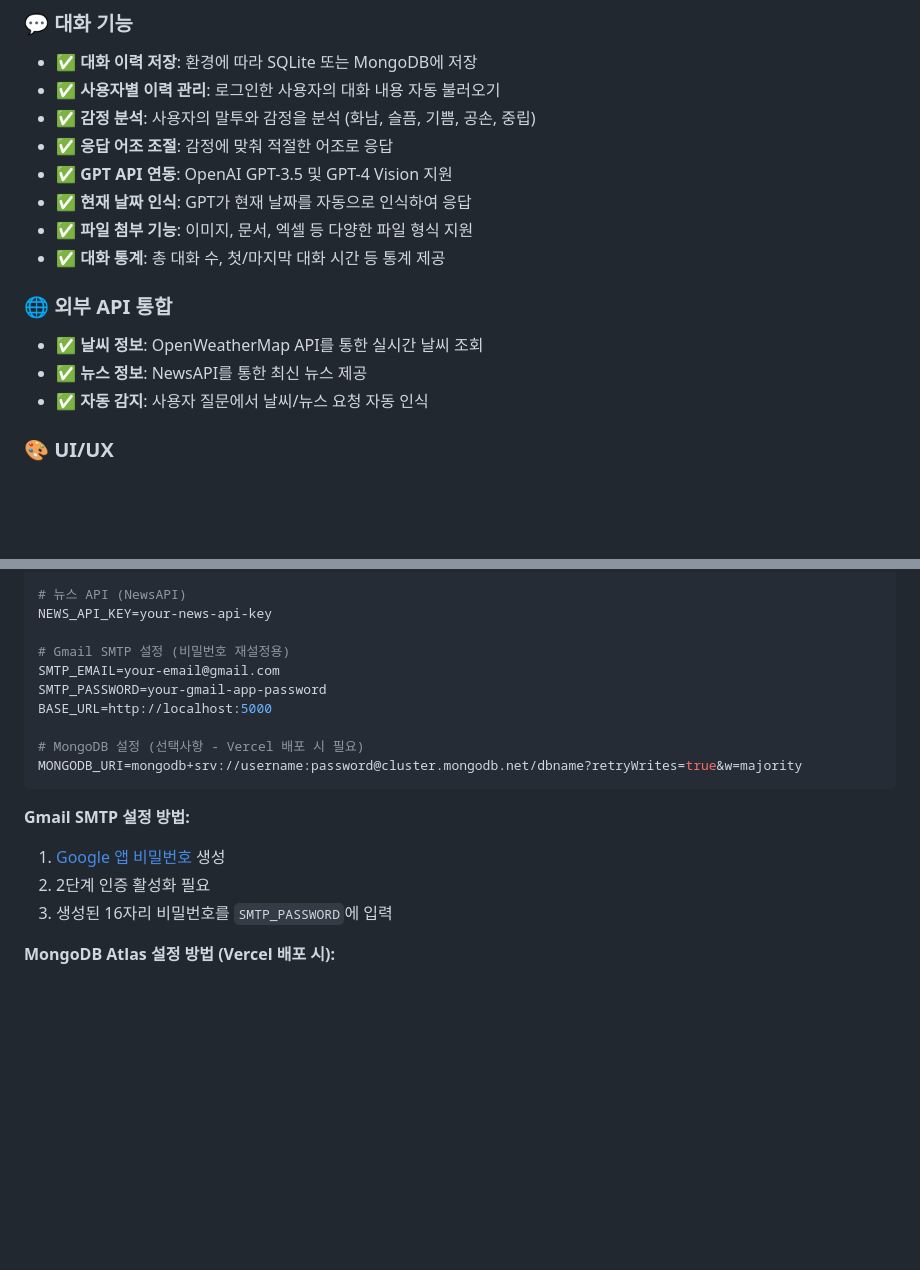
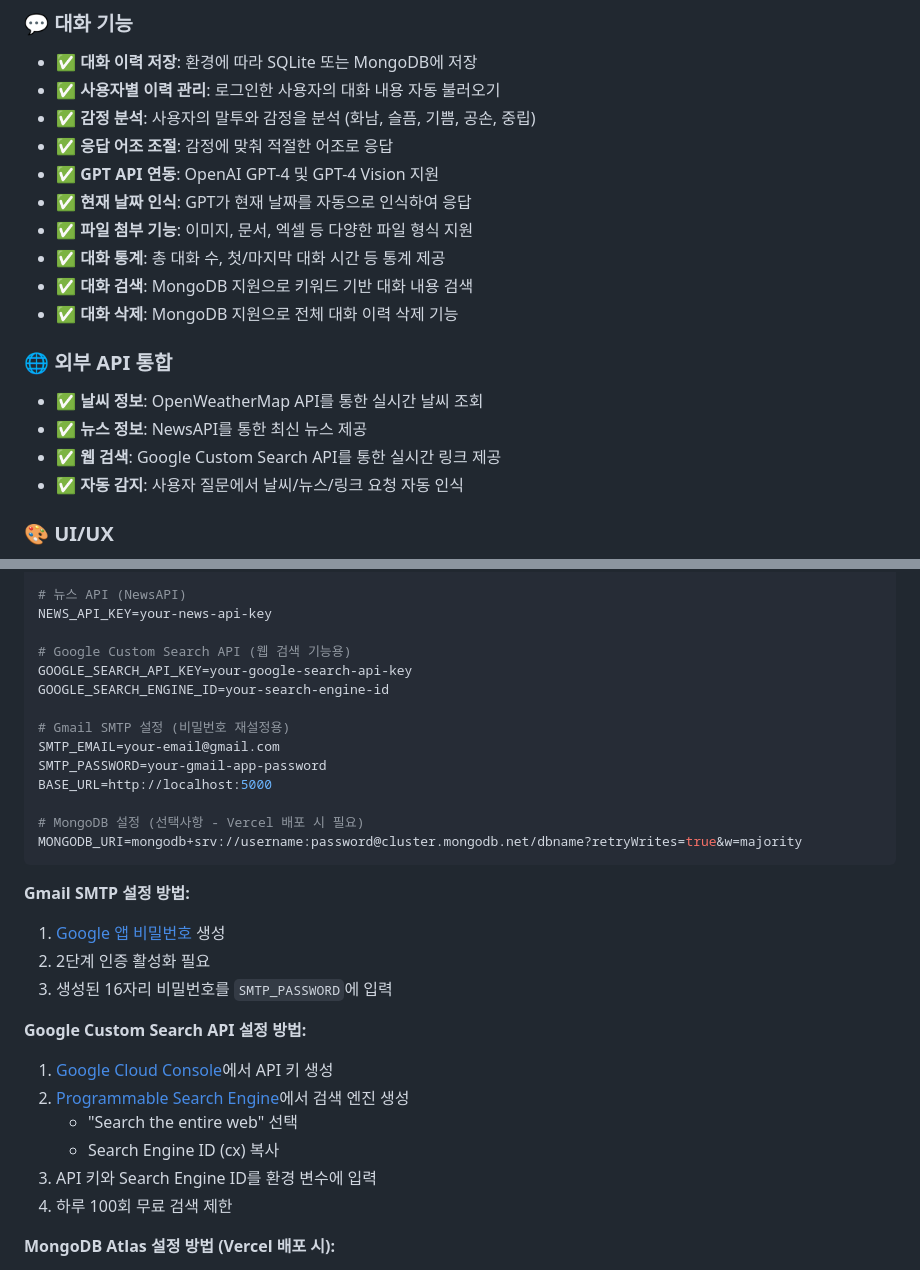
Before and after one commit to ggangminmin/dd, a Markdown page: README.md, 2 parts joined by grey strips. GitHub-like rendering; blank space fills up the shorter version.

Commit message:
docs: README 업데이트 - 오늘 작업 내용 반영
- GPT-4 업그레이드 반영
- MongoDB 검색 및 삭제 기능 추가
- Google Custom Search API 통합 (웹 검색)
- API 설정 방법 가이드 추가

🤖 Generated with [Claude Code](https://claude.com/claude-code)

Co-Authored-By: Claude <noreply@anthropic.com>

```diff
--- a/README.md
+++ b/README.md
@@ -17,15 +17,18 @@ Flask 기반의 AI 고객지원 챗봇입니다. 사용자의 대화 이력을
 - ✅ **사용자별 이력 관리**: 로그인한 사용자의 대화 내용 자동 불러오기
 - ✅ **감정 분석**: 사용자의 말투와 감정을 분석 (화남, 슬픔, 기쁨, 공손, 중립)
 - ✅ **응답 어조 조절**: 감정에 맞춰 적절한 어조로 응답
-- ✅ **GPT API 연동**: OpenAI GPT-3.5 및 GPT-4 Vision 지원
+- ✅ **GPT API 연동**: OpenAI GPT-4 및 GPT-4 Vision 지원
 - ✅ **현재 날짜 인식**: GPT가 현재 날짜를 자동으로 인식하여 응답
 - ✅ **파일 첨부 기능**: 이미지, 문서, 엑셀 등 다양한 파일 형식 지원
 - ✅ **대화 통계**: 총 대화 수, 첫/마지막 대화 시간 등 통계 제공
+- ✅ **대화 검색**: MongoDB 지원으로 키워드 기반 대화 내용 검색
+- ✅ **대화 삭제**: MongoDB 지원으로 전체 대화 이력 삭제 기능
 
 ### 🌐 외부 API 통합
 - ✅ **날씨 정보**: OpenWeatherMap API를 통한 실시간 날씨 조회
 - ✅ **뉴스 정보**: NewsAPI를 통한 최신 뉴스 제공
-- ✅ **자동 감지**: 사용자 질문에서 날씨/뉴스 요청 자동 인식
+- ✅ **웹 검색**: Google Custom Search API를 통한 실시간 링크 제공
+- ✅ **자동 감지**: 사용자 질문에서 날씨/뉴스/링크 요청 자동 인식
 
 ### 🎨 UI/UX
 - ✅ **모던한 UI**: 반응형 웹 디자인
@@ -124,6 +127,10 @@ OPENWEATHER_API_KEY=your-weather-api-key
 # 뉴스 API (NewsAPI)
 NEWS_API_KEY=your-news-api-key
 
+# Google Custom Search API (웹 검색 기능용)
+GOOGLE_SEARCH_API_KEY=your-google-search-api-key
+GOOGLE_SEARCH_ENGINE_ID=your-search-engine-id
+
 # Gmail SMTP 설정 (비밀번호 재설정용)
 SMTP_EMAIL=your-email@gmail.com
 SMTP_PASSWORD=your-gmail-app-password
@@ -137,6 +144,14 @@ MONGODB_URI=mongodb+srv://username:password@cluster.mongodb.net/dbname?retryWrit
 1. [Google 앱 비밀번호](https://myaccount.google.com/apppasswords) 생성
 2. 2단계 인증 활성화 필요
 3. 생성된 16자리 비밀번호를 `SMTP_PASSWORD`에 입력
+
+**Google Custom Search API 설정 방법:**
+1. [Google Cloud Console](https://console.cloud.google.com/apis/credentials)에서 API 키 생성
+2. [Programmable Search Engine](https://programmablesearchengine.google.com/controlpanel/all)에서 검색 엔진 생성
+   - "Search the entire web" 선택
+   - Search Engine ID (cx) 복사
+3. API 키와 Search Engine ID를 환경 변수에 입력
+4. 하루 100회 무료 검색 제한
 
 **MongoDB Atlas 설정 방법 (Vercel 배포 시):**
 1. [MongoDB Atlas](https://www.mongodb.com/cloud/atlas) 무료 계정 생성
```
